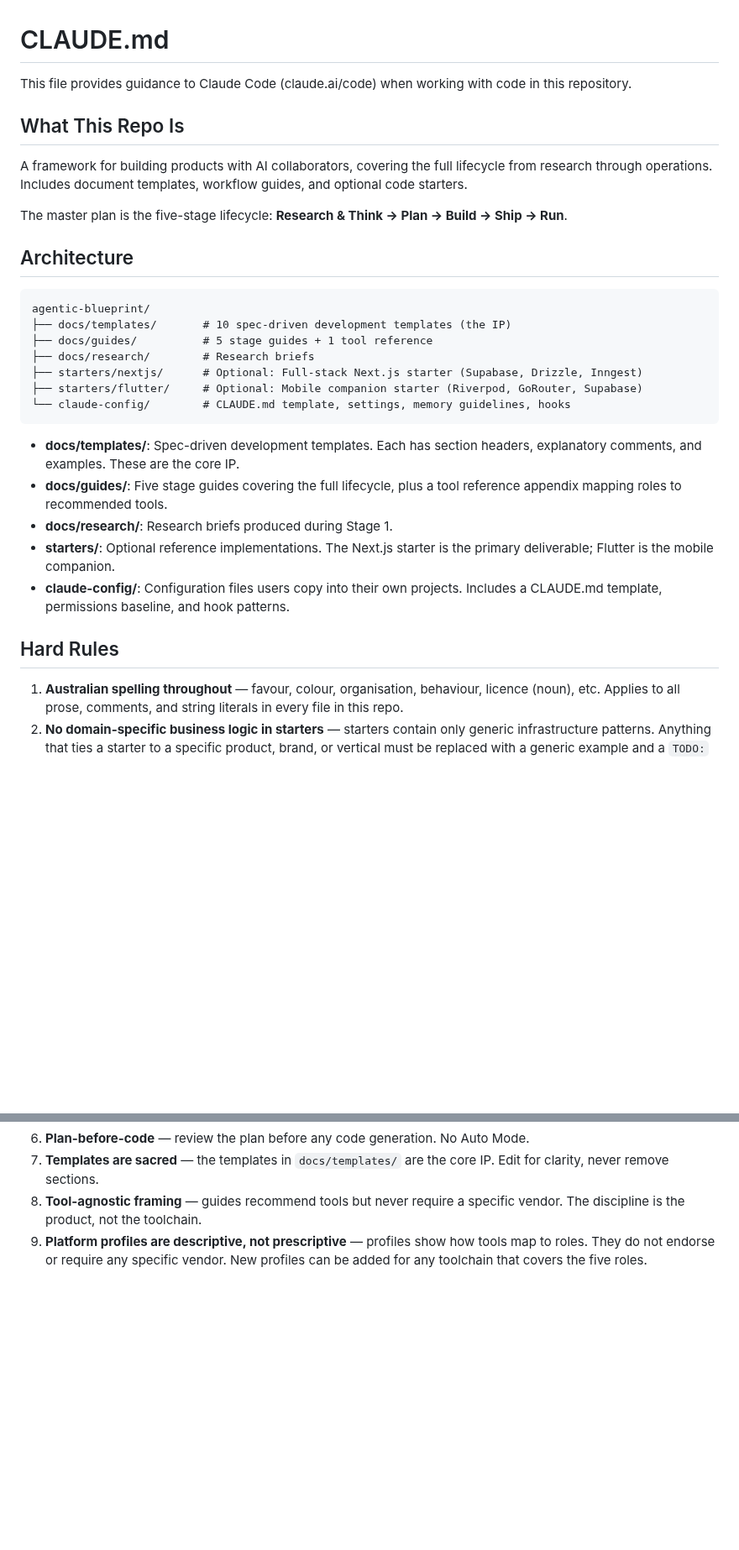
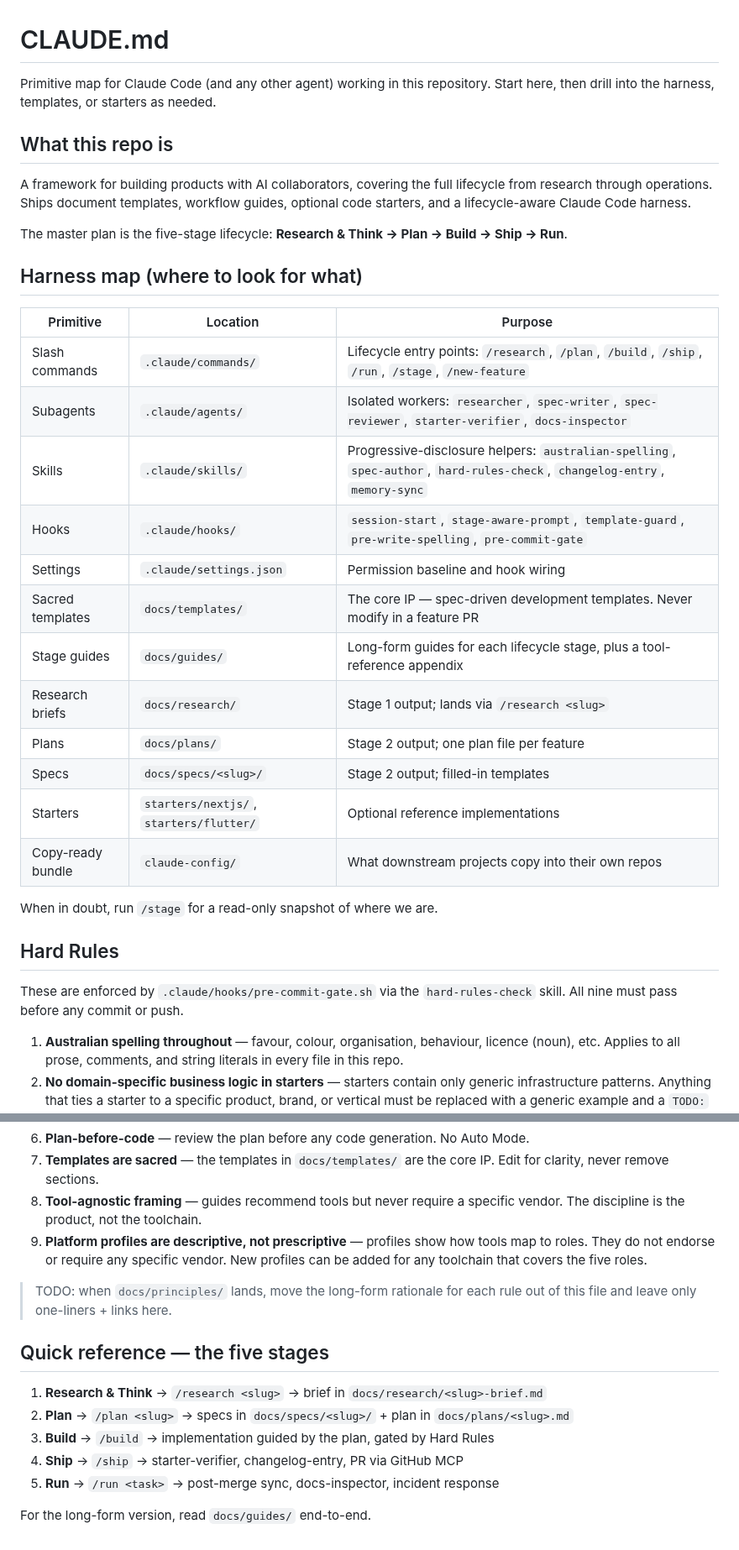
Before and after one commit to parkjadev/agentic-blueprint, a Markdown page: CLAUDE.md, 2 parts joined by grey strips. Shown at 84% size. Drawn GitHub-style; blank space fills up the shorter version.

Commit message:
docs: rewrite CLAUDE.md as a primitive map
Reorients the root CLAUDE.md around the .claude/ harness landed in the
previous commit. Adds:

- Harness map table pointing at commands, agents, skills, hooks, settings,
  templates, and the lifecycle directories (docs/research, plans, specs).
- Quick reference for the five-stage lifecycle with slash-command pointers.
- Note that the Hard Rules are enforced by .claude/hooks/pre-commit-gate.sh.

Hard Rules body preserved verbatim for now — it'll compress into one-liners
pointing at docs/principles/ once that directory exists.

````diff
--- a/CLAUDE.md
+++ b/CLAUDE.md
@@ -1,32 +1,40 @@
 # CLAUDE.md
 
-This file provides guidance to Claude Code (claude.ai/code) when working with code in this repository.
+Primitive map for Claude Code (and any other agent) working in this repository.
+Start here, then drill into the harness, templates, or starters as needed.
 
-## What This Repo Is
+## What this repo is
 
-A framework for building products with AI collaborators, covering the full lifecycle from research through operations. Includes document templates, workflow guides, and optional code starters.
+A framework for building products with AI collaborators, covering the full
+lifecycle from research through operations. Ships document templates, workflow
+guides, optional code starters, and a lifecycle-aware Claude Code harness.
 
-The master plan is the five-stage lifecycle: **Research & Think → Plan → Build → Ship → Run**.
+The master plan is the five-stage lifecycle:
+**Research & Think → Plan → Build → Ship → Run**.
 
-## Architecture
+## Harness map (where to look for what)
 
-```
-agentic-blueprint/
-├── docs/templates/       # 10 spec-driven development templates (the IP)
-├── docs/guides/          # 5 stage guides + 1 tool reference
-├── docs/research/        # Research briefs
-├── starters/nextjs/      # Optional: Full-stack Next.js starter (Supabase, Drizzle, Inngest)
-├── starters/flutter/     # Optional: Mobile companion starter (Riverpod, GoRouter, Supabase)
-└── claude-config/        # CLAUDE.md template, settings, memory guidelines, hooks
-```
+| Primitive | Location | Purpose |
+|---|---|---|
+| Slash commands | `.claude/commands/` | Lifecycle entry points: `/research`, `/plan`, `/build`, `/ship`, `/run`, `/stage`, `/new-feature` |
+| Subagents | `.claude/agents/` | Isolated workers: `researcher`, `spec-writer`, `spec-reviewer`, `starter-verifier`, `docs-inspector` |
+| Skills | `.claude/skills/` | Progressive-disclosure helpers: `australian-spelling`, `spec-author`, `hard-rules-check`, `changelog-entry`, `memory-sync` |
+| Hooks | `.claude/hooks/` | `session-start`, `stage-aware-prompt`, `template-guard`, `pre-write-spelling`, `pre-commit-gate` |
+| Settings | `.claude/settings.json` | Permission baseline and hook wiring |
+| Sacred templates | `docs/templates/` | The core IP — spec-driven development templates. Never modify in a feature PR |
+| Stage guides | `docs/guides/` | Long-form guides for each lifecycle stage, plus a tool-reference appendix |
+| Research briefs | `docs/research/` | Stage 1 output; lands via `/research <slug>` |
+| Plans | `docs/plans/` | Stage 2 output; one plan file per feature |
+| Specs | `docs/specs/<slug>/` | Stage 2 output; filled-in templates |
+| Starters | `starters/nextjs/`, `starters/flutter/` | Optional reference implementations |
+| Copy-ready bundle | `claude-config/` | What downstream projects copy into their own repos |
 
-- **docs/templates/**: Spec-driven development templates. Each has section headers, explanatory comments, and examples. These are the core IP.
-- **docs/guides/**: Five stage guides covering the full lifecycle, plus a tool reference appendix mapping roles to recommended tools.
-- **docs/research/**: Research briefs produced during Stage 1.
-- **starters/**: Optional reference implementations. The Next.js starter is the primary deliverable; Flutter is the mobile companion.
-- **claude-config/**: Configuration files users copy into their own projects. Includes a CLAUDE.md template, permissions baseline, and hook patterns.
+When in doubt, run `/stage` for a read-only snapshot of where we are.
 
 ## Hard Rules
+
+These are enforced by `.claude/hooks/pre-commit-gate.sh` via the
+`hard-rules-check` skill. All nine must pass before any commit or push.
 
 1. **Australian spelling throughout** — favour, colour, organisation, behaviour, licence (noun), etc. Applies to all prose, comments, and string literals in every file in this repo.
 2. **No domain-specific business logic in starters** — starters contain only generic infrastructure patterns. Anything that ties a starter to a specific product, brand, or vertical must be replaced with a generic example and a `TODO:` marker before merging.
@@ -37,3 +45,16 @@ agentic-blueprint/
 7. **Templates are sacred** — the templates in `docs/templates/` are the core IP. Edit for clarity, never remove sections.
 8. **Tool-agnostic framing** — guides recommend tools but never require a specific vendor. The discipline is the product, not the toolchain.
 9. **Platform profiles are descriptive, not prescriptive** — profiles show how tools map to roles. They do not endorse or require any specific vendor. New profiles can be added for any toolchain that covers the five roles.
+
+> TODO: when `docs/principles/` lands, move the long-form rationale for each
+> rule out of this file and leave only one-liners + links here.
+
+## Quick reference — the five stages
+
+1. **Research & Think** → `/research <slug>` → brief in `docs/research/<slug>-brief.md`
+2. **Plan** → `/plan <slug>` → specs in `docs/specs/<slug>/` + plan in `docs/plans/<slug>.md`
+3. **Build** → `/build` → implementation guided by the plan, gated by Hard Rules
+4. **Ship** → `/ship` → starter-verifier, changelog-entry, PR via GitHub MCP
+5. **Run** → `/run <task>` → post-merge sync, docs-inspector, incident response
+
+For the long-form version, read `docs/guides/` end-to-end.
````
